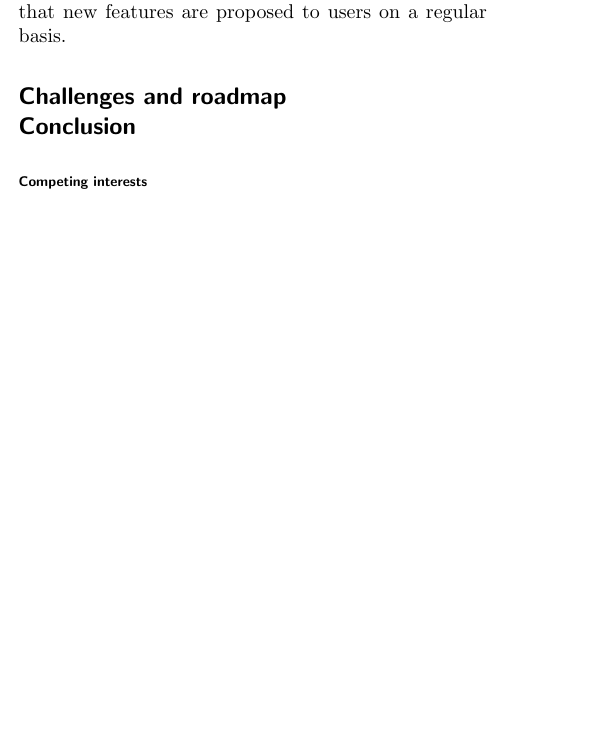
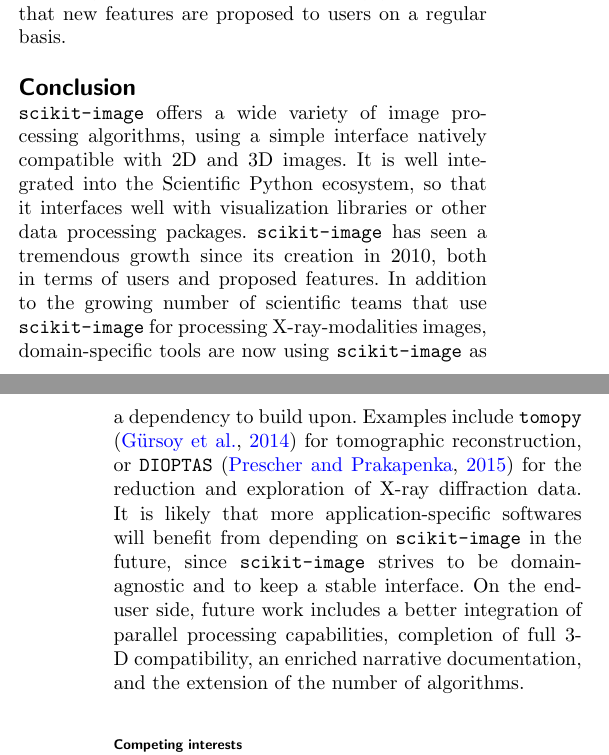
Before and after one commit to emmanuelle/skimage-tomo-paper, a LaTeX document (skimage_tomo.tex): part of one column of page 7 of 8 before the commit and two parts of the columns of pages 7 and 8 of 9 after it, the two joined at a grey line, cut so that both start at the same text, the shorter picture padded with empty space. Compiled offline with pdfLaTeX.

Commit message:
Wrote conclusion section

```diff
--- a/skimage_tomo.tex
+++ b/skimage_tomo.tex
@@ -770,11 +770,26 @@ for improvements.
 A release cycle of one or two releases every year
 ensures that new features are proposed to users on a regular basis.
 
-\section*{Challenges and roadmap}
-
 \section*{Conclusion}
 
-
+\texttt{scikit-image} offers a wide variety of image processing
+algorithms, using a simple interface natively compatible with 2D and 3D
+images. It is well integrated into the Scientific Python ecosystem, so
+that it interfaces well with visualization libraries or other data
+processing packages. \texttt{scikit-image} has seen a tremendous growth
+since its creation in 2010, both in terms of users and proposed features.
+In addition to the growing number of scientific teams that use
+\texttt{scikit-image} for processing X-ray-modalities images,
+domain-specific tools are now using \texttt{scikit-image} as a dependency
+to build upon. Examples include \texttt{tomopy} \citep{Gursoy2014} for
+tomographic reconstruction, or \texttt{DIOPTAS} \citep{Prescher2015} for
+the reduction and exploration of X-ray diffraction data. It is likely
+that more application-specific softwares will benefit from depending on
+\texttt{scikit-image} in the future, since \texttt{scikit-image} strives
+to be domain-agnostic and to keep a stable interface. On the end-user
+side, future work includes a better integration of parallel processing
+capabilities, completion of full 3-D compatibility, an enriched narrative
+documentation, and the extension of the number of algorithms.
 
 %%%%%%%%%%%%%%%%%%%%%%%%%%%%%%%%%%%%%%%%%%%%%%
 %%                                          %%
```
Also changed, not shown: refs.bib (+11 -0 lines), skimage_tomo.tex (2 more changed lines).
